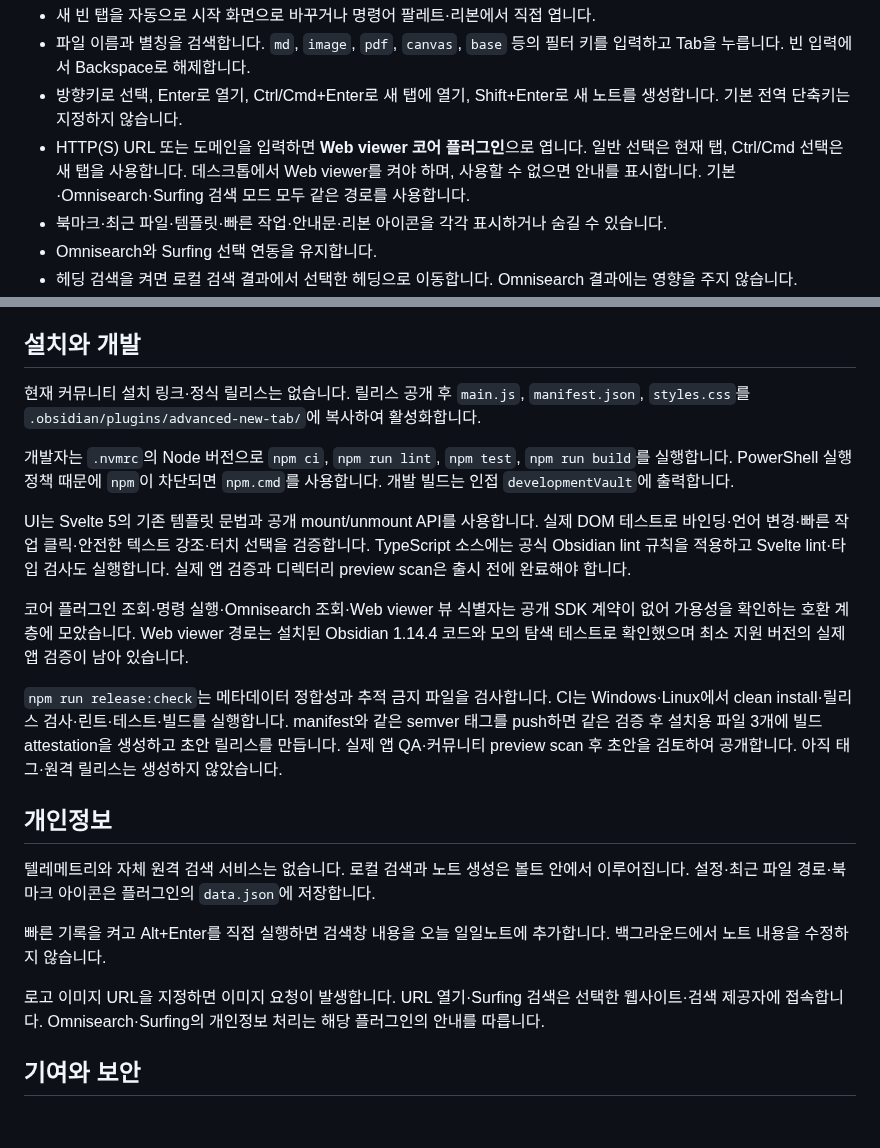
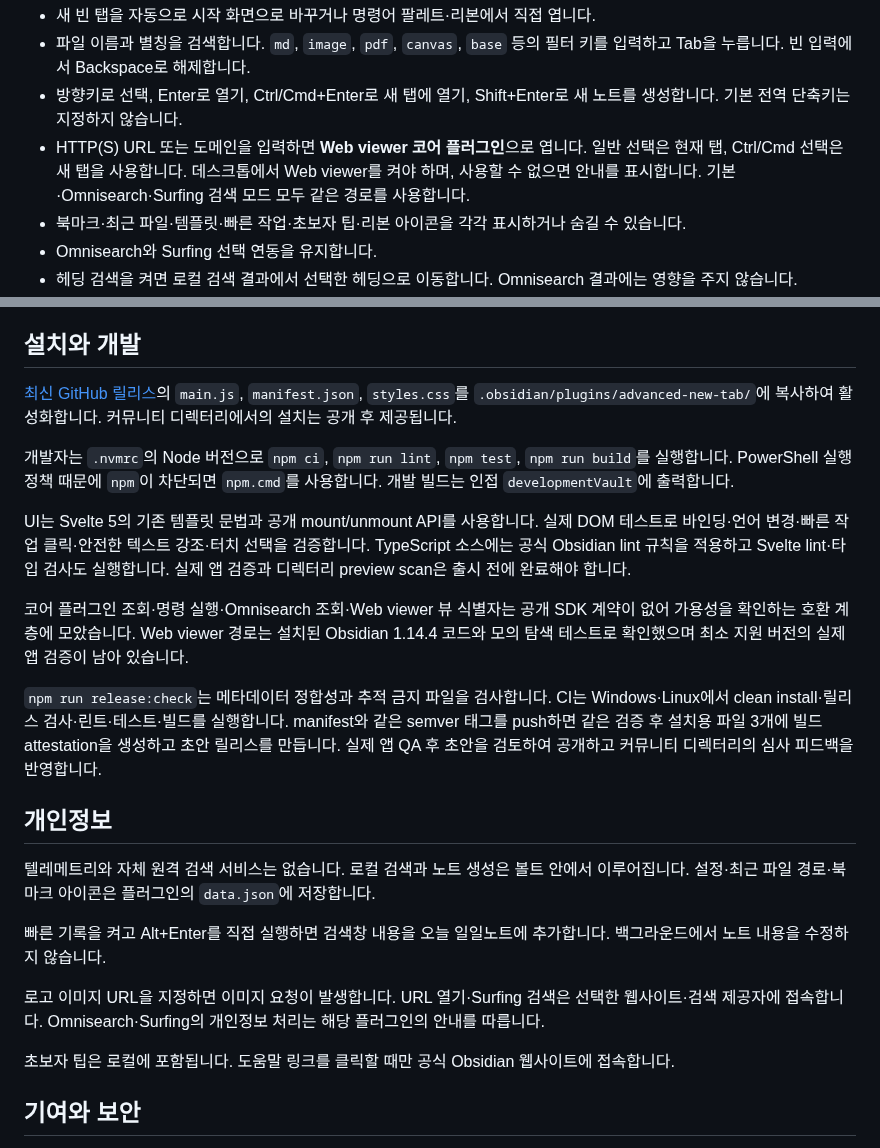
Before and after one commit to EverydayMind/obsidian-advanced-new-tab, a Markdown page: README.ko.md, 2 parts joined by grey strips. Drawn GitHub-style; blank space fills up the shorter version.

```diff
--- a/README.ko.md
+++ b/README.ko.md
@@ -20,7 +22,7 @@
 - 파일 이름과 별칭을 검색합니다. `md`, `image`, `pdf`, `canvas`, `base` 등의 필터 키를 입력하고 Tab을 누릅니다. 빈 입력에서 Backspace로 해제합니다.
 - 방향키로 선택, Enter로 열기, Ctrl/Cmd+Enter로 새 탭에 열기, Shift+Enter로 새 노트를 생성합니다. 기본 전역 단축키는 지정하지 않습니다.
 - HTTP(S) URL 또는 도메인을 입력하면 **Web viewer 코어 플러그인**으로 엽니다. 일반 선택은 현재 탭, Ctrl/Cmd 선택은 새 탭을 사용합니다. 데스크톱에서 Web viewer를 켜야 하며, 사용할 수 없으면 안내를 표시합니다. 기본·Omnisearch·Surfing 검색 모드 모두 같은 경로를 사용합니다.
-- 북마크·최근 파일·템플릿·빠른 작업·안내문·리본 아이콘을 각각 표시하거나 숨길 수 있습니다.
+- 북마크·최근 파일·템플릿·빠른 작업·초보자 팁·리본 아이콘을 각각 표시하거나 숨길 수 있습니다.
 - Omnisearch와 Surfing 선택 연동을 유지합니다.
 - 헤딩 검색을 켜면 로컬 검색 결과에서 선택한 헤딩으로 이동합니다. Omnisearch 결과에는 영향을 주지 않습니다.
 - `template` 또는 `tpl` 입력 후 Tab을 누르면 설정된 템플릿만 검색합니다. Enter로 새 노트를 만들며 Ctrl/Cmd+Enter는 새 탭에 엽니다. 템플릿 필터에서는 Shift+Enter로 빈 노트를 만들지 않습니다.
@@ -72,7 +84,7 @@ show recent files
 
 ## 설치와 개발
 
-현재 커뮤니티 설치 링크·정식 릴리스는 없습니다. 릴리스 공개 후 `main.js`, `manifest.json`, `styles.css`를 `.obsidian/plugins/advanced-new-tab/`에 복사하여 활성화합니다.
+[최신 GitHub 릴리스](https://github.com/EverydayMind/obsidian-advanced-new-tab/releases/latest)의 `main.js`, `manifest.json`, `styles.css`를 `.obsidian/plugins/advanced-new-tab/`에 복사하여 활성화합니다. 커뮤니티 디렉터리에서의 설치는 공개 후 제공됩니다.
 
 개발자는 `.nvmrc`의 Node 버전으로 `npm ci`, `npm run lint`, `npm test`, `npm run build`를 실행합니다. PowerShell 실행 정책 때문에 `npm`이 차단되면 `npm.cmd`를 사용합니다. 개발 빌드는 인접 `developmentVault`에 출력합니다.
 
@@ -80,7 +92,7 @@ UI는 Svelte 5의 기존 템플릿 문법과 공개 mount/unmount API를 사용
 
 코어 플러그인 조회·명령 실행·Omnisearch 조회·Web viewer 뷰 식별자는 공개 SDK 계약이 없어 가용성을 확인하는 호환 계층에 모았습니다. Web viewer 경로는 설치된 Obsidian 1.14.4 코드와 모의 탐색 테스트로 확인했으며 최소 지원 버전의 실제 앱 검증이 남아 있습니다.
 
-`npm run release:check`는 메타데이터 정합성과 추적 금지 파일을 검사합니다. CI는 Windows·Linux에서 clean install·릴리스 검사·린트·테스트·빌드를 실행합니다. manifest와 같은 semver 태그를 push하면 같은 검증 후 설치용 파일 3개에 빌드 attestation을 생성하고 초안 릴리스를 만듭니다. 실제 앱 QA·커뮤니티 preview scan 후 초안을 검토하여 공개합니다. 아직 태그·원격 릴리스는 생성하지 않았습니다.
+`npm run release:check`는 메타데이터 정합성과 추적 금지 파일을 검사합니다. CI는 Windows·Linux에서 clean install·릴리스 검사·린트·테스트·빌드를 실행합니다. manifest와 같은 semver 태그를 push하면 같은 검증 후 설치용 파일 3개에 빌드 attestation을 생성하고 초안 릴리스를 만듭니다. 실제 앱 QA 후 초안을 검토하여 공개하고 커뮤니티 디렉터리의 심사 피드백을 반영합니다.
 
 ## 개인정보
 
@@ -89,6 +101,8 @@ UI는 Svelte 5의 기존 템플릿 문법과 공개 mount/unmount API를 사용
 빠른 기록을 켜고 Alt+Enter를 직접 실행하면 검색창 내용을 오늘 일일노트에 추가합니다. 백그라운드에서 노트 내용을 수정하지 않습니다.
 
 로고 이미지 URL을 지정하면 이미지 요청이 발생합니다. URL 열기·Surfing 검색은 선택한 웹사이트·검색 제공자에 접속합니다. Omnisearch·Surfing의 개인정보 처리는 해당 플러그인의 안내를 따릅니다.
+
+초보자 팁은 로컬에 포함됩니다. 도움말 링크를 클릭할 때만 공식 Obsidian 웹사이트에 접속합니다.
 
 ## 기여와 보안
 
```
Also changed, not shown: other parts of README.ko.md (+13 -1 lines), BEGINNER_TIPS.ko.md (added, +79 -0 lines), BEGINNER_TIPS.md (added, +79 -0 lines), README.md (+19 -4 lines), images/beginner-tips.ko.png (added), images/beginner-tips.png (added), 10 other files.
